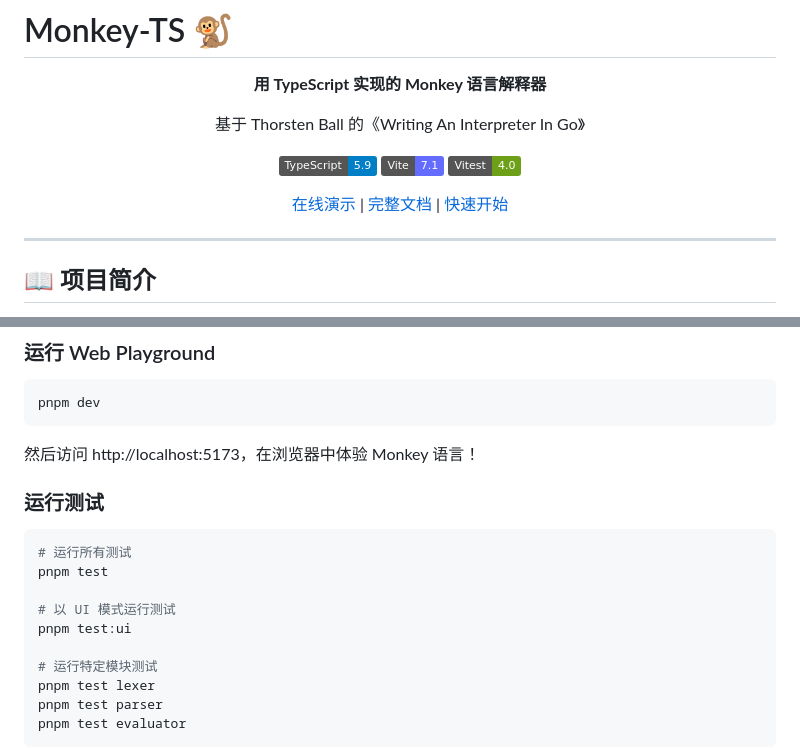
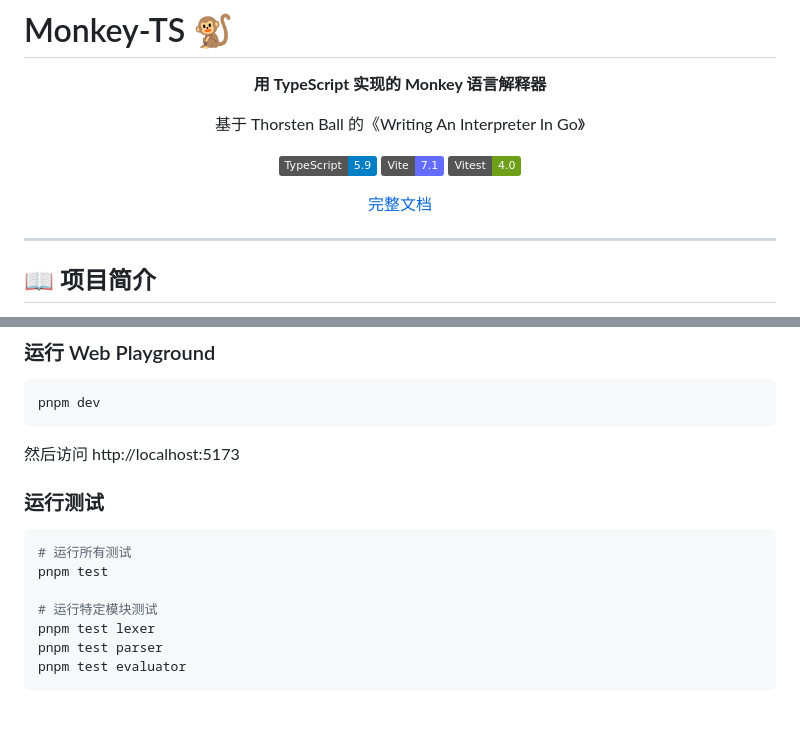
Before and after one commit to chaichai-fe/monkey-ts, a Markdown page: README.md, 2 parts joined by grey strips. Rendered like a GitHub page; badges without logos; blank space fills up the shorter version.

Commit message:
doc: update readme

````diff
--- a/README.md
+++ b/README.md
@@ -10,7 +10,7 @@
 [![Vite](https://img.shields.io/badge/Vite-7.1-646CFF.svg)](https://vitejs.dev/)
 [![Vitest](https://img.shields.io/badge/Vitest-4.0-6E9F18.svg)](https://vitest.dev/)
 
-[在线演示](#) | [完整文档](./docs/) | [快速开始](#快速开始)
+[完整文档](./docs/)
 
 </div>
 
@@ -111,16 +111,13 @@ yarn install
 pnpm dev
 ```
 
-然后访问 http://localhost:5173，在浏览器中体验 Monkey 语言！
+然后访问 http://localhost:5173
 
 ### 运行测试
 
 ```bash
 # 运行所有测试
 pnpm test
-
-# 以 UI 模式运行测试
-pnpm test:ui
 
 # 运行特定模块测试
 pnpm test lexer
````
